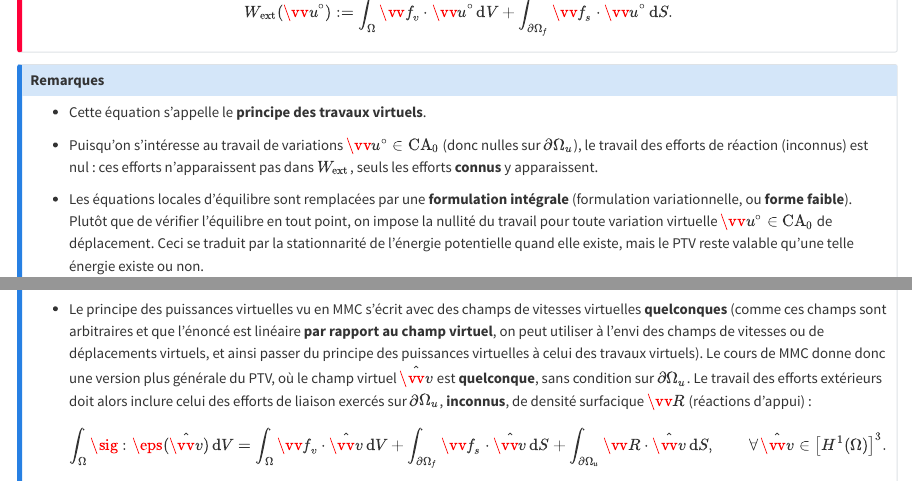
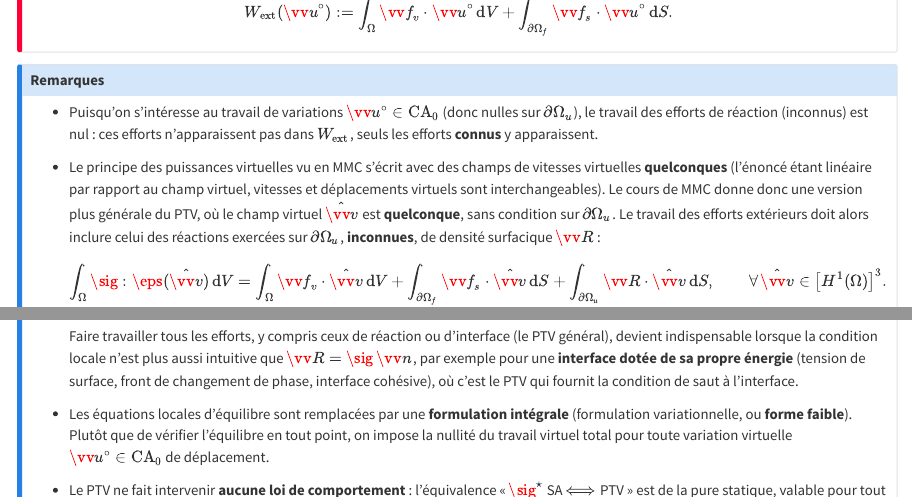
Before and after one commit to AlexandreDabySeesaram/Teaching_Elasticity, a Quarto document (seances/_seance4.qmd): the page in a window 1100 px wide, from 1480 px down, and a second part further down, joined at a grey line. Rendered offline with R 4.5, knitr and Pandoc in place of Quarto, with nearby package versions; some code elsewhere in the file could not run offline; long lines of code are wrapped.

Commit message:
Change order rq in PTV

```diff
--- a/seances/_seance4.qmd
+++ b/seances/_seance4.qmd
@@ -87,6 +87,4 @@ $$
 ::: {.callout-note}
 ### Remarques
 
-- Cette équation s'appelle le **principe des travaux virtuels**.
 - Puisqu'on s'intéresse au travail de variations $\vv{u}^{\circ} \in \mathrm{CA}_0$ (donc nulles sur $\partial\Omega_u$), le travail des efforts de réaction (inconnus) est nul : ces efforts n'apparaissent pas dans $W_{\text{ext}}$, seuls les efforts **connus** y apparaissent.
-- Les équations locales d'équilibre sont remplacées par une **formulation intégrale** (formulation variationnelle, ou **forme faible**). Plutôt que de vérifier l'équilibre en tout point, on impose la nullité du travail pour toute variation virtuelle $\vv{u}^{\circ} \in \mathrm{CA}_0$ de déplacement. Ceci se traduit par la stationnarité de l'énergie potentielle quand elle existe, mais le PTV reste valable qu'une telle énergie existe ou non.
@@ -98,4 +91,4 @@ où $DW(\vv{u})(\vv{u}^{\circ})$ est la dérivée de Gâteaux de $W$ dans la dir
-- Le principe des puissances virtuelles vu en MMC s'écrit avec des champs de vitesses virtuelles **quelconques** (comme ces champs sont arbitraires et que l'énoncé est linéaire **par rapport au champ virtuel**, on peut utiliser à l'envi des champs de vitesses ou de déplacements virtuels, et ainsi passer du principe des puissances virtuelles à celui des travaux virtuels). Le cours de MMC donne donc une version plus générale du PTV, où le champ virtuel $\hat{\vv{v}}$ est **quelconque**, sans condition sur $\partial\Omega_u$. Le travail des efforts extérieurs doit alors inclure celui des efforts de liaison exercés sur $\partial\Omega_u$, **inconnus**, de densité surfacique $\vv{R}$ (réactions d'appui) :
+- Le principe des puissances virtuelles vu en MMC s'écrit avec des champs de vitesses virtuelles **quelconques** (l'énoncé étant linéaire par rapport au champ virtuel, vitesses et déplacements virtuels sont interchangeables). Le cours de MMC donne donc une version plus générale du PTV, où le champ virtuel $\hat{\vv{v}}$ est **quelconque**, sans condition sur $\partial\Omega_u$. Le travail des efforts extérieurs doit alors inclure celui des réactions exercées sur $\partial\Omega_u$, **inconnues**, de densité surfacique $\vv{R}$ :
   $$
   \int_\Omega \sig : \eps(\hat{\vv{v}})\,\mathrm{d}V =
   \int_\Omega \vv{f}_v\cdot\hat{\vv{v}}\,\mathrm{d}V +
@@ -105,5 +98,7 @@ où $DW(\vv{u})(\vv{u}^{\circ})$ est la dérivée de Gâteaux de $W$ dans la dir
   $$
   La démonstration du PTV (@sec-preuve-ptv) donne alors $\dive\sig + \vv{f}_v = \vv{0}$ dans $\Omega$, $\sig\,\vv{n} = \vv{f}_s$ sur $\partial\Omega_f$ et $\sig\,\vv{n} = \vv{R}$ sur $\partial\Omega_u$ : la relation $\vv{R} = \sig\,\vv{n}$ est une **conséquence** du PTV général. Réciproquement, si l'on prend $\vv{R} = \sig\,\vv{n}$ pour acquis, se restreindre à $\vv{u}^{\circ} \in \mathrm{CA}_0$ ne fait perdre aucune information. Le terme en $\vv{R}$ disparaît, on résout le problème sans connaître les réactions, puis on les calcule **a posteriori** par $\vv{R} = \sig\,\vv{n}$.
 
-  Faire travailler tous les efforts, y compris ceux de réaction ou d'interface (le PTV général), devient indispensable lorsque la condition locale n'est plus aussi intuitive que $\vv{R} = \sig\,\vv{n}$, par exemple pour une **interface dotée de sa propre énergie** (tension de surface, front de changement de phase, interface cohésive).
+  Faire travailler tous les efforts, y compris ceux de réaction ou d'interface (le PTV général), devient indispensable lorsque la condition locale n'est plus aussi intuitive que $\vv{R} = \sig\,\vv{n}$, par exemple pour une **interface dotée de sa propre énergie** (tension de surface, front de changement de phase, interface cohésive), où c'est le PTV qui fournit la condition de saut à l'interface.
   <!-- Le PTV, complété du travail virtuel de l'interface, donne alors une condition de saut du type $[\![\sig]\!]\,\vv{n} + \dive_s\tsd{\sigma}_s = \vv{0}$ (loi de Young-Laplace généralisée, $\tsd{\sigma}_s$ étant la contrainte de surface), moins évidente à deviner que la simple continuité $[\![\sig]\!]\,\vv{n} = \vv{0}$. -->
+- Les équations locales d'équilibre sont remplacées par une **formulation intégrale** (formulation variationnelle, ou **forme faible**). Plutôt que de vérifier l'équilibre en tout point, on impose la nullité du travail virtuel total pour toute variation virtuelle $\vv{u}^{\circ} \in \mathrm{CA}_0$ de déplacement.
+- Le PTV ne fait intervenir **aucune loi de comportement** : l'équivalence « $\sig^{\star}$ SA $\Longleftrightarrow$ PTV » est de la pure statique, valable pour tout matériau, élastique ou non. Le comportement n'intervient que dans l'énergie potentielle $W$ (@sec-energie-potentielle), à travers $\Cel$.
```
Also changed, not shown: seances/_seance4.qmd (10 more changed lines).
